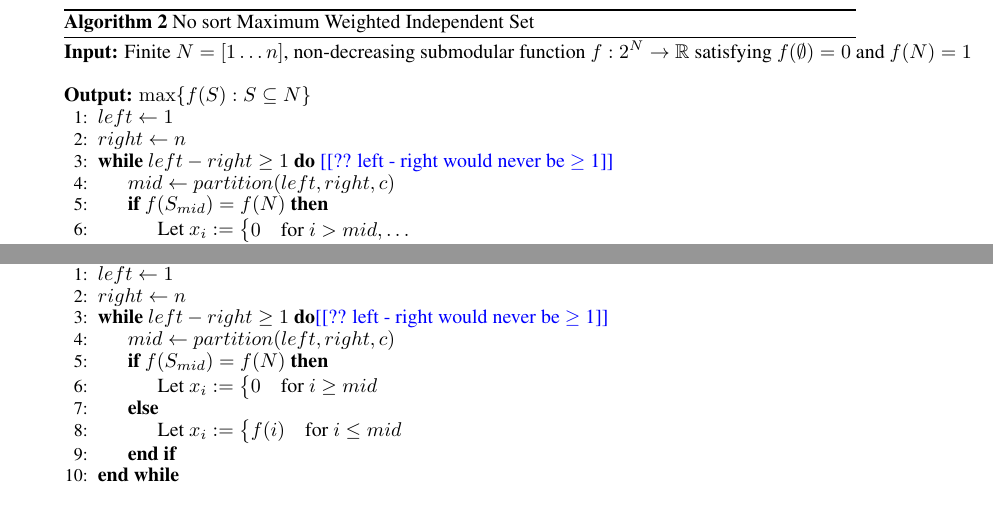
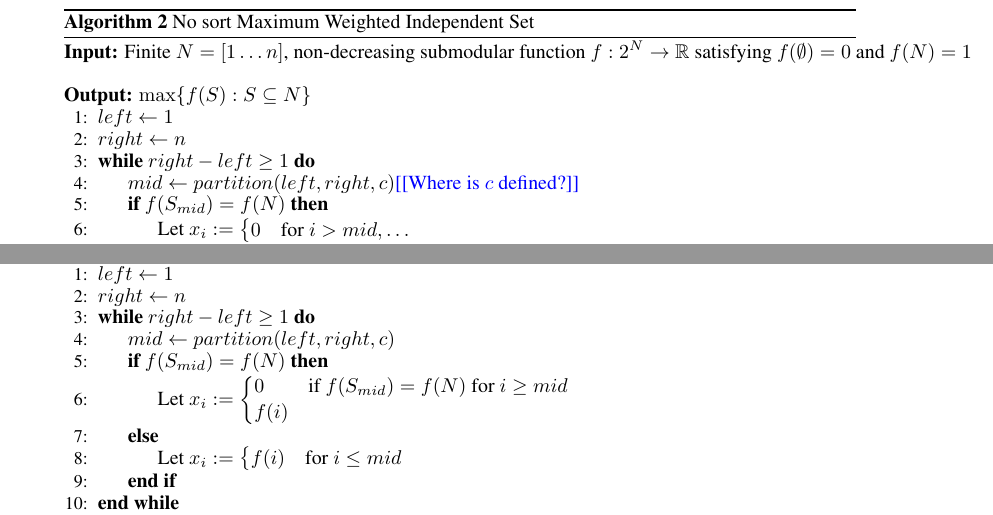
Before and after one commit to GersiD/FastCVaR, a LaTeX document (main.tex): two parts of pages 6 and 11 of 12, joined at a grey line, cut so that both start at the same text. Compiled offline with pdfLaTeX.

Commit message:
Update on Overleaf.

```diff
--- a/main.tex
+++ b/main.tex
@@ -352,9 +352,9 @@ We note this assumption essentially state that the submodular function must be a
 
     \State{$left \gets 1$}
     \State{$right \gets n$}
-    \While{$left  - right \geq 1$} \todo{?? left - right would never be $\geq$ 1}
+    \While{$right  - left \geq 1$}
 
-    \State{$mid \gets partition(left, right, c)$}
+    \State{$mid \gets partition(left, right, c)$}\todo{Where is $c$ defined?}
     \If{$f(S_{mid}) = f(N)$}
        \State{Let $x_i :=  \begin{cases}0 & \text{for } i > mid,\dots
        \end{cases}$}
@@ -596,11 +596,11 @@ We note this assumption essentially state that the submodular function must be a
 
     \State{$left \gets 1$}
     \State{$right \gets n$}
-    \While{$left  - right \geq 1$}\todo{?? left - right would never be $\geq$ 1}
+    \While{$right - left \geq 1$}
 
     \State{$mid \gets partition(left, right, c)$}
     \If{$f(S_{mid}) = f(N)$}
-       \State{Let $x_i :=  \begin{cases}0 & \text{for } i \geq mid \end{cases}$}
+       \State{Let $x_i :=  \begin{cases}0 & \text{if  } f(S_{mid}) = f(N) \text{ for } i \geq mid \\ f(i) \end{cases}$}
     \Else
           \State{Let $x_i :=  \begin{cases}f(i) & \text{for } i \leq mid \end{cases}$}
     \EndIf{}
```
Also changed, not shown: main.tex (6 more changed lines).
